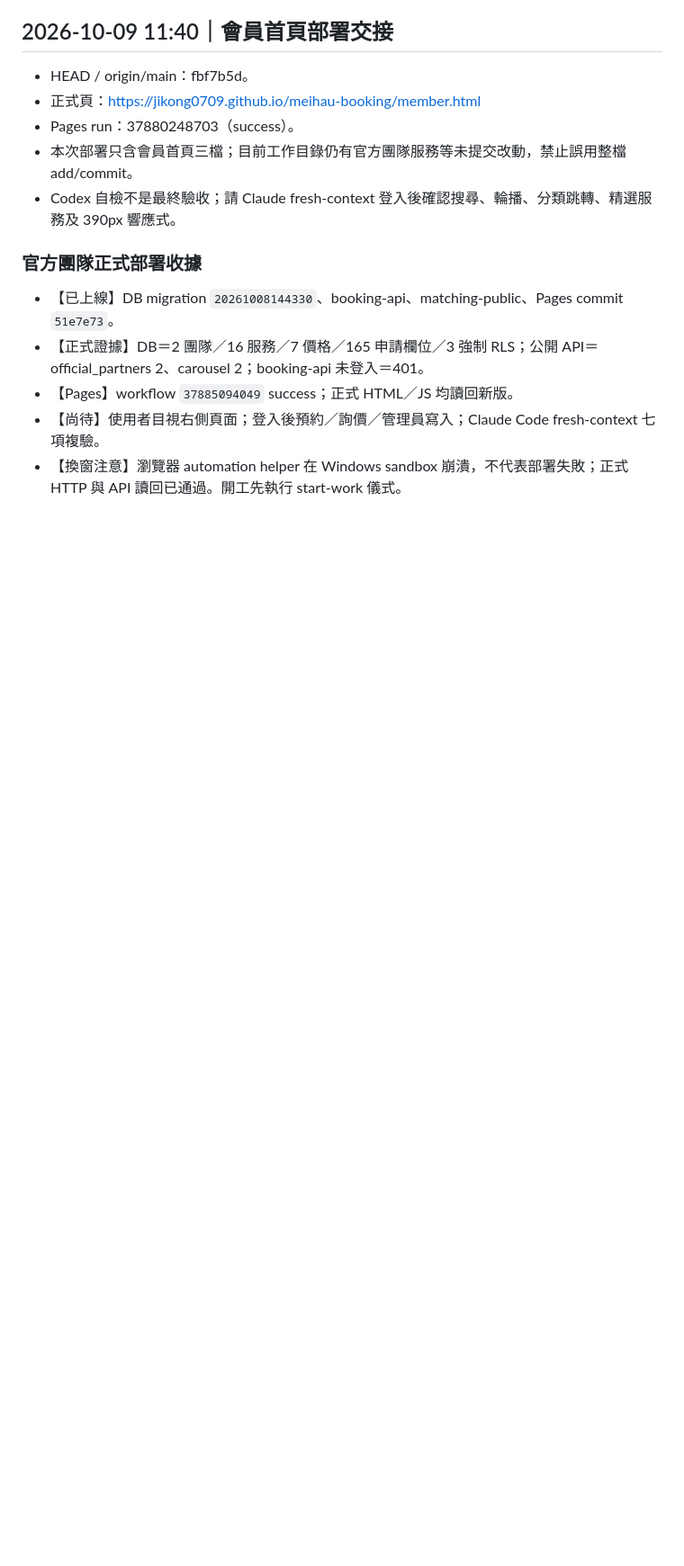
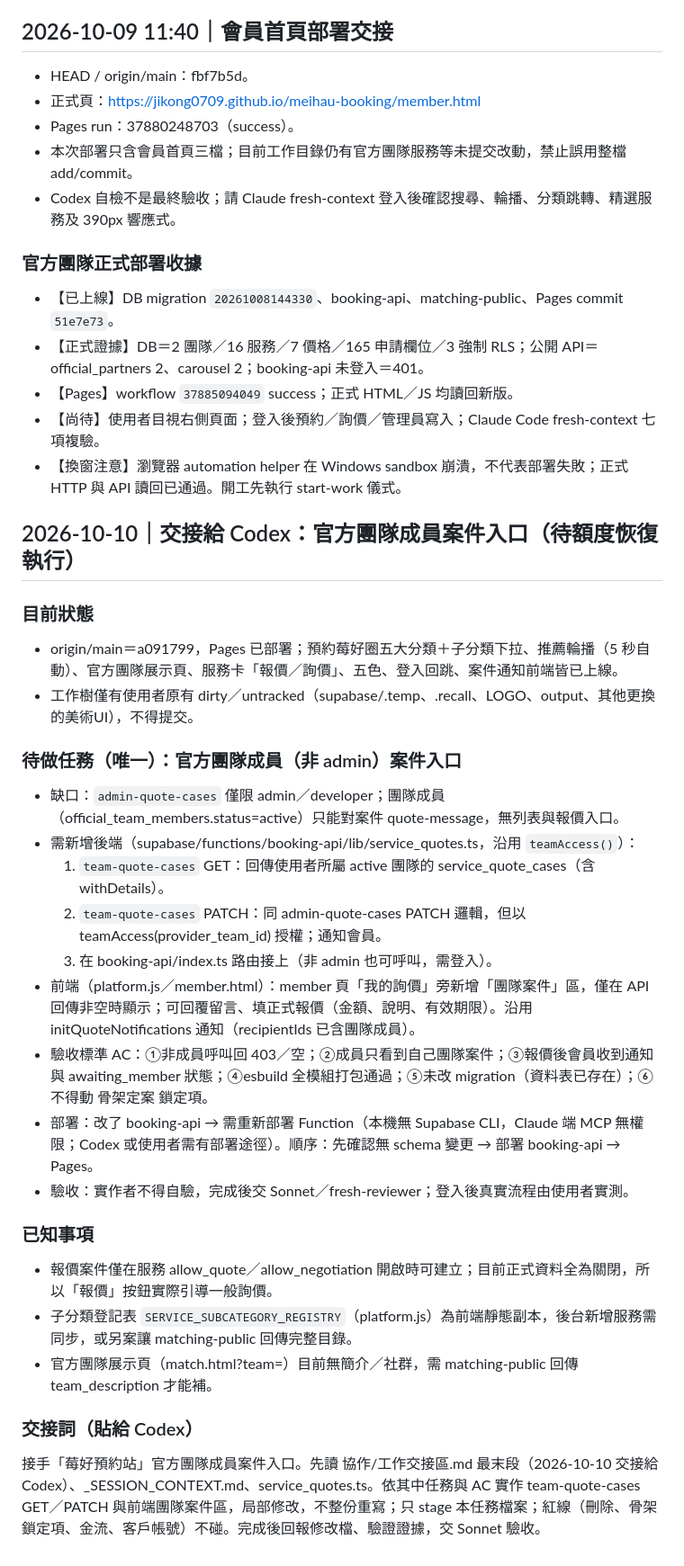
Before and after one commit to jikong0709/meihau-booking, a Markdown page: 協作/工作交接區.md, the part around the change. Shown at 90% size. Rendered like a GitHub page; blank space fills up the shorter version.

Commit message:
docs: handoff team-member case portal to Codex
Co-Authored-By: Claude Sonnet 5.5 <noreply@anthropic.com>

```diff
--- a/協作/工作交接區.md
+++ b/協作/工作交接區.md
@@ -224,3 +224,28 @@
 - 【Pages】workflow `37885094049` success；正式 HTML／JS 均讀回新版。
 - 【尚待】使用者目視右側頁面；登入後預約／詢價／管理員寫入；Claude Code fresh-context 七項複驗。
 - 【換窗注意】瀏覽器 automation helper 在 Windows sandbox 崩潰，不代表部署失敗；正式 HTTP 與 API 讀回已通過。開工先執行 start-work 儀式。
+
+## 2026-10-10｜交接給 Codex：官方團隊成員案件入口（待額度恢復執行）
+
+### 目前狀態
+- origin/main＝a091799，Pages 已部署；預約莓好圈五大分類＋子分類下拉、推薦輪播（5 秒自動）、官方團隊展示頁、服務卡「報價／詢價」、五色、登入回跳、案件通知前端皆已上線。
+- 工作樹僅有使用者原有 dirty／untracked（supabase/.temp、.recall、LOGO、output、其他更換的美術UI），不得提交。
+
+### 待做任務（唯一）：官方團隊成員（非 admin）案件入口
+- 缺口：`admin-quote-cases` 僅限 admin／developer；團隊成員（official_team_members.status=active）只能對案件 quote-message，無列表與報價入口。
+- 需新增後端（supabase/functions/booking-api/lib/service_quotes.ts，沿用 `teamAccess()`）：
+  1. `team-quote-cases` GET：回傳使用者所屬 active 團隊的 service_quote_cases（含 withDetails）。
+  2. `team-quote-cases` PATCH：同 admin-quote-cases PATCH 邏輯，但以 teamAccess(provider_team_id) 授權；通知會員。
+  3. 在 booking-api/index.ts 路由接上（非 admin 也可呼叫，需登入）。
+- 前端（platform.js／member.html）：member 頁「我的詢價」旁新增「團隊案件」區，僅在 API 回傳非空時顯示；可回覆留言、填正式報價（金額、說明、有效期限）。沿用 initQuoteNotifications 通知（recipientIds 已含團隊成員）。
+- 驗收標準 AC：①非成員呼叫回 403／空；②成員只看到自己團隊案件；③報價後會員收到通知與 awaiting_member 狀態；④esbuild 全模組打包通過；⑤未改 migration（資料表已存在）；⑥不得動 骨架定案 鎖定項。
+- 部署：改了 booking-api → 需重新部署 Function（本機無 Supabase CLI，Claude 端 MCP 無權限；Codex 或使用者需有部署途徑）。順序：先確認無 schema 變更 → 部署 booking-api → Pages。
+- 驗收：實作者不得自驗，完成後交 Sonnet／fresh-reviewer；登入後真實流程由使用者實測。
+
+### 已知事項
+- 報價案件僅在服務 allow_quote／allow_negotiation 開啟時可建立；目前正式資料全為關閉，所以「報價」按鈕實際引導一般詢價。
+- 子分類登記表 `SERVICE_SUBCATEGORY_REGISTRY`（platform.js）為前端靜態副本，後台新增服務需同步，或另案讓 matching-public 回傳完整目錄。
+- 官方團隊展示頁（match.html?team=）目前無簡介／社群，需 matching-public 回傳 team_description 才能補。
+
+### 交接詞（貼給 Codex）
+接手「莓好預約站」官方團隊成員案件入口。先讀 協作/工作交接區.md 最末段（2026-10-10 交接給 Codex）、_SESSION_CONTEXT.md、service_quotes.ts。依其中任務與 AC 實作 team-quote-cases GET／PATCH 與前端團隊案件區，局部修改，不整份重寫；只 stage 本任務檔案；紅線（刪除、骨架鎖定項、金流、客戶帳號）不碰。完成後回報修改檔、驗證證據，交 Sonnet 驗收。
```
